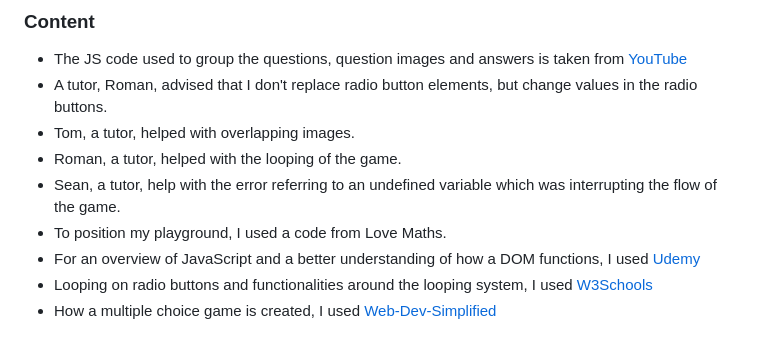
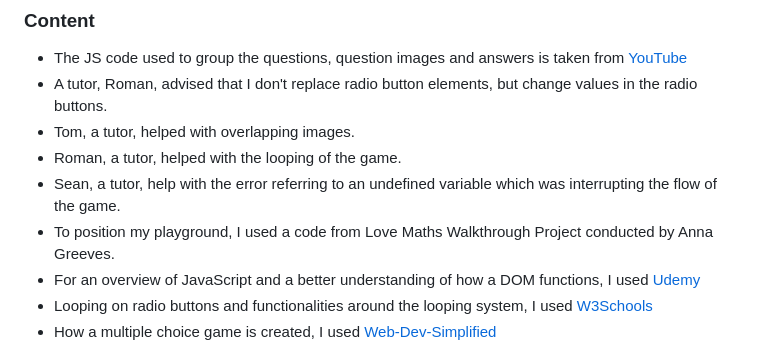
Before and after one commit to hlomphosibeko/My-Safari-Knowledge-Quiz, a Markdown page: README.md, the part around the change. Drawn GitHub-style.

Commit message:
Add credit to content section

```diff
--- a/README.md
+++ b/README.md
@@ -136,7 +136,7 @@ The live link can be found here - https://hlomphosibeko.github.io/Safari-Knowled
 * Tom, a tutor, helped with overlapping images.
 * Roman, a tutor, helped with the looping of the game.
 * Sean, a tutor, help with the error referring to an undefined variable which was interrupting the flow of the game.
-* To position my playground, I used a code from Love Maths.
+* To position my playground, I used a code from Love Maths Walkthrough Project conducted by Anna Greeves.
 * For an overview of JavaScript and a better understanding of how a DOM functions, I used [Udemy](https://www.udemy.com/course/mega-web-development-course-fullstack-javascript-python-django-backend/learn/lecture/34745556#overview)
 * Looping on radio buttons and functionalities around the looping system, I used [W3Schools](https://www.w3schools.com/js/js_loop_for.asp)
 * How a multiple choice game is created, I used [Web-Dev-Simplified](https://www.youtube.com/watch?v=riDzcEQbX6k)
```
